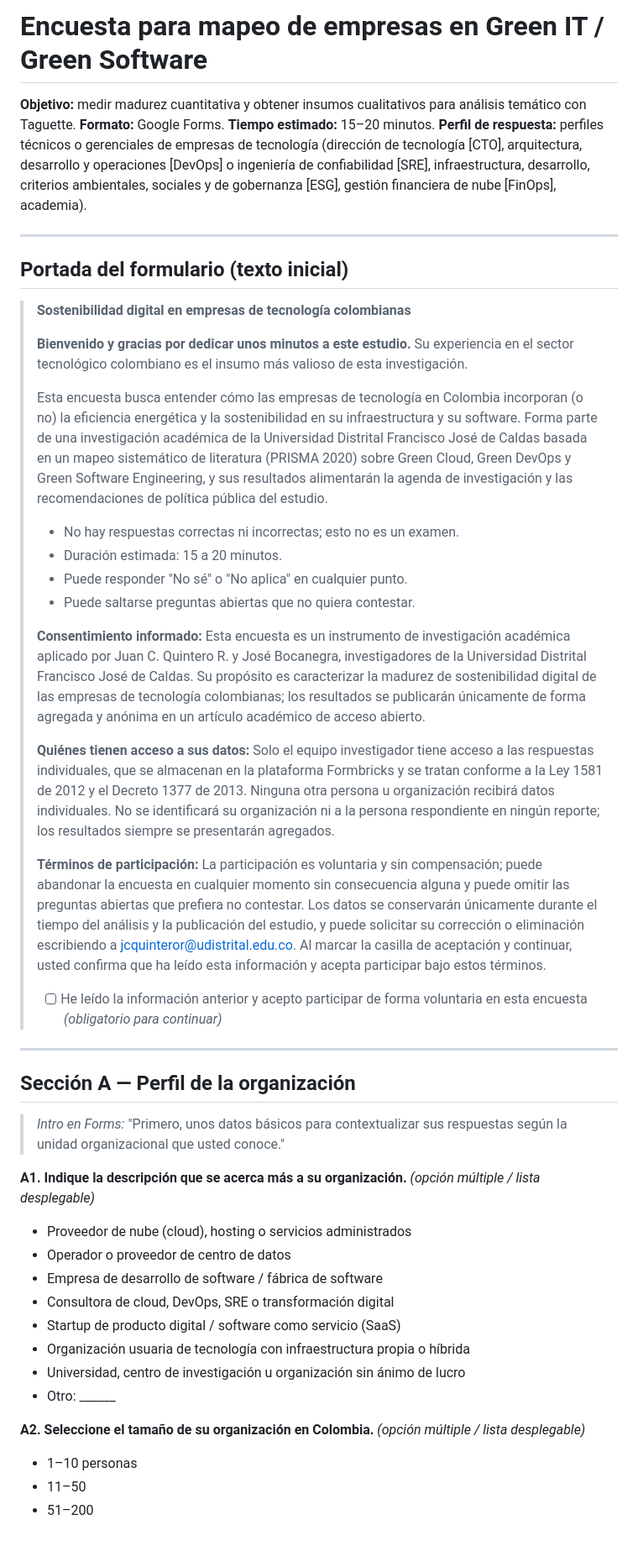
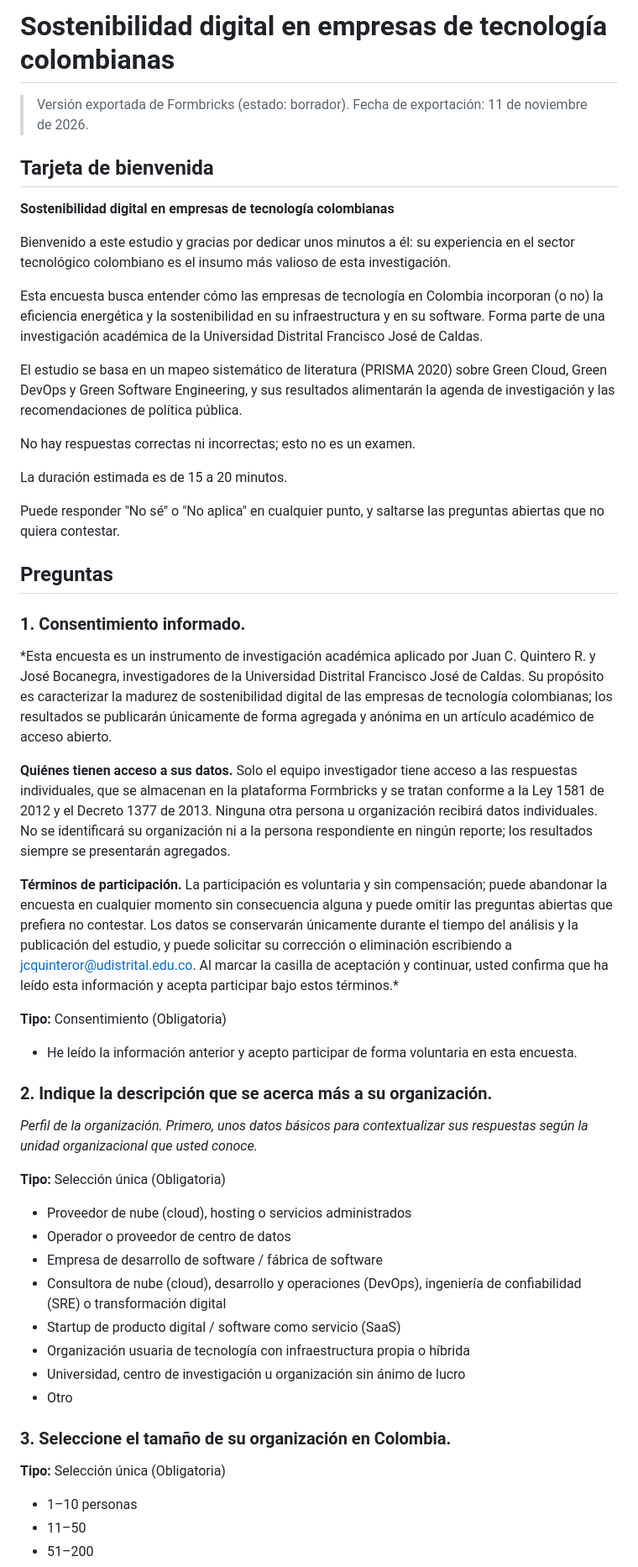
Before and after one commit to JkVely/SLR-Green-Software-Colombia, a Markdown page: 06-Encuesta-Empresas.md, the part around one of its changes. Shown at 84% size. Rendered like a GitHub page; blank space fills up the shorter version.

```diff
--- a/06-Encuesta-Empresas.md
+++ b/06-Encuesta-Empresas.md
@@ -1,48 +1,56 @@
-# Encuesta para mapeo de empresas en Green IT / Green Software
+# Sostenibilidad digital en empresas de tecnología colombianas
 
-**Objetivo:** medir madurez cuantitativa y obtener insumos cualitativos para análisis temático con Taguette.
-**Formato:** Google Forms. **Tiempo estimado:** 15–20 minutos. **Perfil de respuesta:** perfiles técnicos o gerenciales de empresas de tecnología (dirección de tecnología [CTO], arquitectura, desarrollo y operaciones [DevOps] o ingeniería de confiabilidad [SRE], infraestructura, desarrollo, criterios ambientales, sociales y de gobernanza [ESG], gestión financiera de nube [FinOps], academia).
+> Versión exportada de Formbricks (estado: borrador). Fecha de exportación: 11 de noviembre de 2026.
 
----
+## Tarjeta de bienvenida
 
-## Portada del formulario (texto inicial)
+**Sostenibilidad digital en empresas de tecnología colombianas**
 
-> **Sostenibilidad digital en empresas de tecnología colombianas**
->
-> **Bienvenido y gracias por dedicar unos minutos a este estudio.** Su experiencia en el sector tecnológico colombiano es el insumo más valioso de esta investigación.
->
-> Esta encuesta busca entender cómo las empresas de tecnología en Colombia incorporan (o no) la eficiencia energética y la sostenibilidad en su infraestructura y su software. Forma parte de una investigación académica de la Universidad Distrital Francisco José de Caldas basada en un mapeo sistemático de literatura (PRISMA 2020) sobre Green Cloud, Green DevOps y Green Software Engineering, y sus resultados alimentarán la agenda de investigación y las recomendaciones de política pública del estudio.
->
-> - No hay respuestas correctas ni incorrectas; esto no es un examen.
-> - Duración estimada: 15 a 20 minutos.
-> - Puede responder "No sé" o "No aplica" en cualquier punto.
-> - Puede saltarse preguntas abiertas que no quiera contestar.
->
-> **Consentimiento informado:** Esta encuesta es un instrumento de investigación académica aplicado por Juan C. Quintero R. y José Bocanegra, investigadores de la Universidad Distrital Francisco José de Caldas. Su propósito es caracterizar la madurez de sostenibilidad digital de las empresas de tecnología colombianas; los resultados se publicarán únicamente de forma agregada y anónima en un artículo académico de acceso abierto.
->
-> **Quiénes tienen acceso a sus datos:** Solo el equipo investigador tiene acceso a las respuestas individuales, que se almacenan en la plataforma Formbricks y se tratan conforme a la Ley 1581 de 2012 y el Decreto 1377 de 2013. Ninguna otra persona u organización recibirá datos individuales. No se identificará su organización ni a la persona respondiente en ningún reporte; los resultados siempre se presentarán agregados.
->
-> **Términos de participación:** La participación es voluntaria y sin compensación; puede abandonar la encuesta en cualquier momento sin consecuencia alguna y puede omitir las preguntas abiertas que prefiera no contestar. Los datos se conservarán únicamente durante el tiempo del análisis y la publicación del estudio, y puede solicitar su corrección o eliminación escribiendo a jcquinteror@udistrital.edu.co. Al marcar la casilla de aceptación y continuar, usted confirma que ha leído esta información y acepta participar bajo estos términos.
->
-> - [ ] He leído la información anterior y acepto participar de forma voluntaria en esta encuesta *(obligatorio para continuar)*
+Bienvenido a este estudio y gracias por dedicar unos minutos a él: su experiencia en el sector tecnológico colombiano es el insumo más valioso de esta investigación.
 
----
+Esta encuesta busca entender cómo las empresas de tecnología en Colombia incorporan (o no) la eficiencia energética y la sostenibilidad en su infraestructura y en su software. Forma parte de una investigación académica de la Universidad Distrital Francisco José de Caldas.
 
-## Sección A — Perfil de la organización
+El estudio se basa en un mapeo sistemático de literatura (PRISMA 2020) sobre Green Cloud, Green DevOps y Green Software Engineering, y sus resultados alimentarán la agenda de investigación y las recomendaciones de política pública.
 
-> *Intro en Forms:* "Primero, unos datos básicos para contextualizar sus respuestas según la unidad organizacional que usted conoce."
+No hay respuestas correctas ni incorrectas; esto no es un examen.
 
-**A1. Indique la descripción que se acerca más a su organización.** *(opción múltiple / lista desplegable)*
+La duración estimada es de 15 a 20 minutos.
+
+Puede responder "No sé" o "No aplica" en cualquier punto, y saltarse las preguntas abiertas que no quiera contestar.
+
+## Preguntas
+
+### 1. **Consentimiento informado.**
+
+*Esta encuesta es un instrumento de investigación académica aplicado por Juan C. Quintero R. y José Bocanegra, investigadores de la Universidad Distrital Francisco José de Caldas. Su propósito es caracterizar la madurez de sostenibilidad digital de las empresas de tecnología colombianas; los resultados se publicarán únicamente de forma agregada y anónima en un artículo académico de acceso abierto.
+
+**Quiénes tienen acceso a sus datos.** Solo el equipo investigador tiene acceso a las respuestas individuales, que se almacenan en la plataforma Formbricks y se tratan conforme a la Ley 1581 de 2012 y el Decreto 1377 de 2013. Ninguna otra persona u organización recibirá datos individuales. No se identificará su organización ni a la persona respondiente en ningún reporte; los resultados siempre se presentarán agregados.
+
+**Términos de participación.** La participación es voluntaria y sin compensación; puede abandonar la encuesta en cualquier momento sin consecuencia alguna y puede omitir las preguntas abiertas que prefiera no contestar. Los datos se conservarán únicamente durante el tiempo del análisis y la publicación del estudio, y puede solicitar su corrección o eliminación escribiendo a jcquinteror@udistrital.edu.co. Al marcar la casilla de aceptación y continuar, usted confirma que ha leído esta información y acepta participar bajo estos términos.*
+
+**Tipo:** Consentimiento (Obligatoria)
+
+- He leído la información anterior y acepto participar de forma voluntaria en esta encuesta.
+
+### 2. Indique la descripción que se acerca más a su organización.
+
+*Perfil de la organización. Primero, unos datos básicos para contextualizar sus respuestas según la unidad organizacional que usted conoce.*
+
+**Tipo:** Selección única (Obligatoria)
+
 - Proveedor de nube (cloud), hosting o servicios administrados
 - Operador o proveedor de centro de datos
 - Empresa de desarrollo de software / fábrica de software
-- Consultora de cloud, DevOps, SRE o transformación digital
+- Consultora de nube (cloud), desarrollo y operaciones (DevOps), ingeniería de confiabilidad (SRE) o transformación digital
 - Startup de producto digital / software como servicio (SaaS)
 - Organización usuaria de tecnología con infraestructura propia o híbrida
 - Universidad, centro de investigación u organización sin ánimo de lucro
-- Otro: ______
+- Otro
 
-**A2. Seleccione el tamaño de su organización en Colombia.** *(opción múltiple / lista desplegable)*
+### 3. Seleccione el tamaño de su organización en Colombia.
+
+**Tipo:** Selección única (Obligatoria)
+
 - 1–10 personas
 - 11–50
 - 51–200
```
Also changed, not shown: other parts of 06-Encuesta-Empresas.md (+301 -209 lines).
